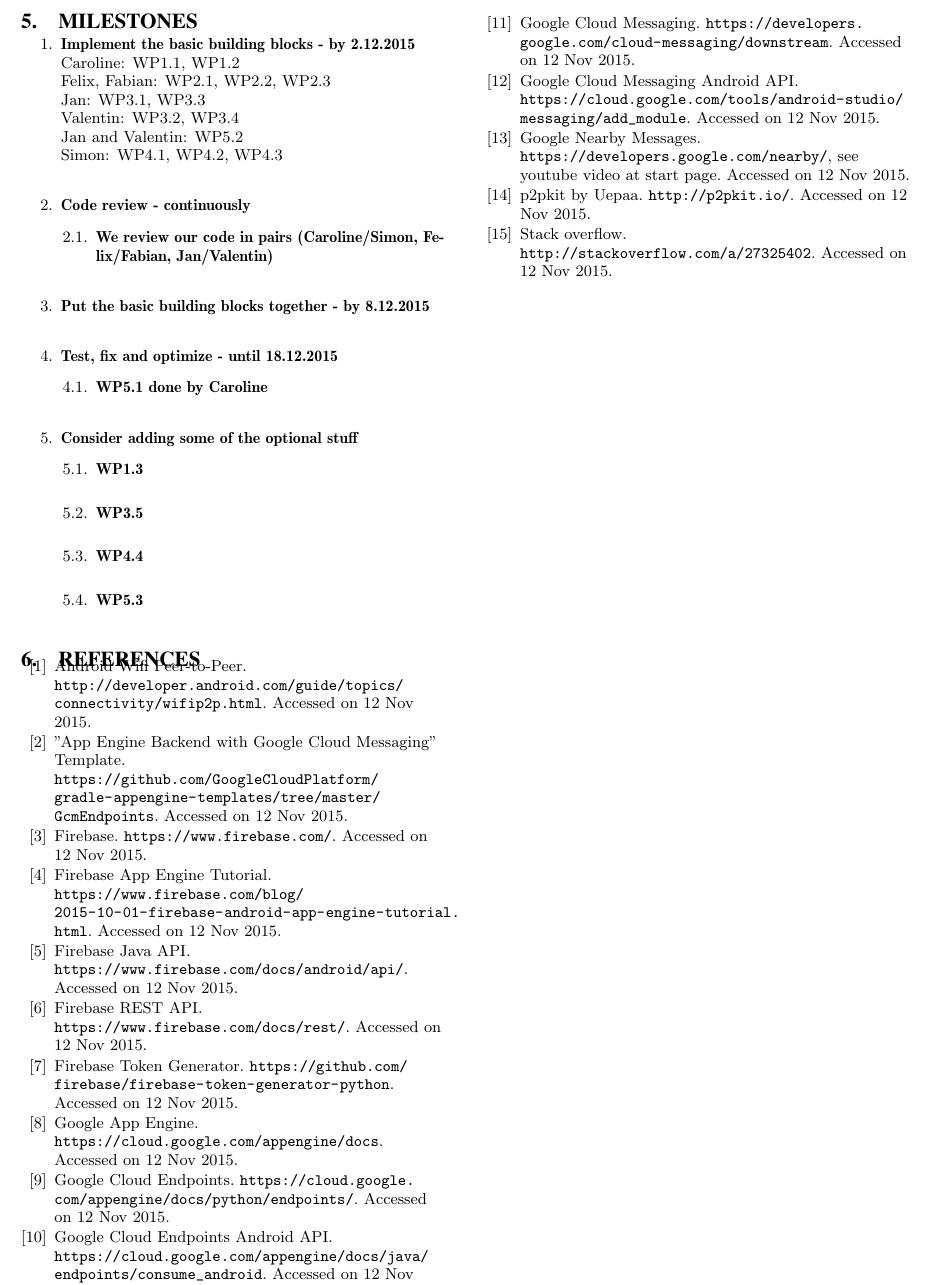
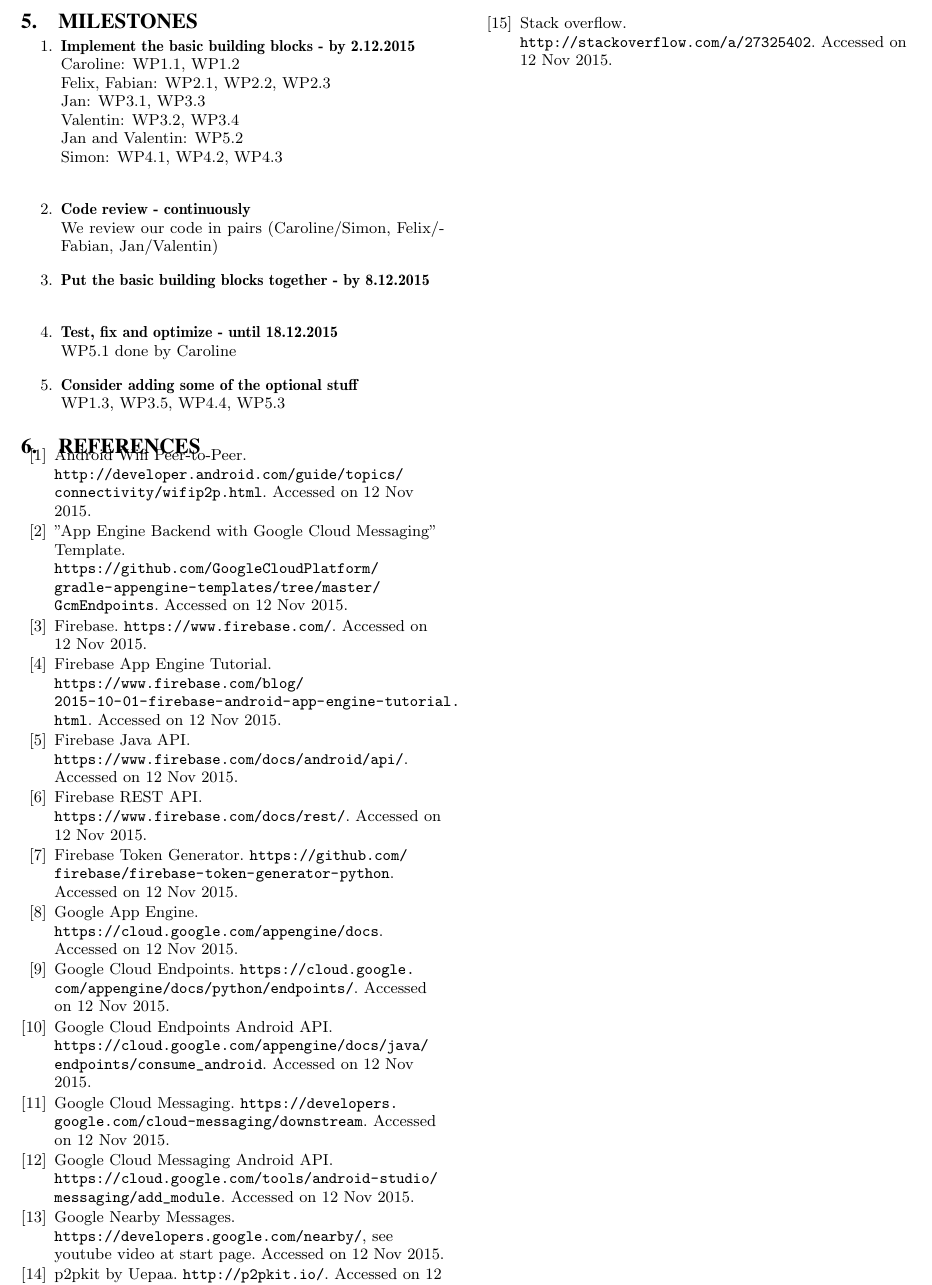
Before and after one commit to huoxiaoyao/DistSys_Emergency_Latex, a LaTeX document (report.tex): part of page 4 of 4, cut so that both start at the same text. Compiled offline with pdfLaTeX.

Commit message:
cosmetics

```diff
--- a/report.tex
+++ b/report.tex
@@ -295,19 +295,13 @@
         Valentin: WP3.2, WP3.4\\
         Jan and Valentin: WP5.2\\
         Simon: WP4.1, WP4.2, WP4.3\\
-    \wpgroup{Code review - continuously}{
-    	\wpitem{We review our code in pairs (Caroline/Simon, Felix/Fabian, Jan/Valentin)}{}
-    }
-    \wpitem{Put the basic building blocks together - by 8.12.2015}{}
-    \wpgroup{Test, fix and optimize - until 18.12.2015}{
-    	\wpitem{WP5.1 done by Caroline}{}
-    }
-    \wpgroup{Consider adding some of the optional stuff}{
-    	\wpitem{WP1.3}{}
-    	\wpitem{WP3.5}{}
-    	\wpitem{WP4.4}{}
-    	\wpitem{WP5.3}{}
-    }
+    \item\textbf{Code review - continuously}\\
+    	We review our code in pairs (Caroline/Simon, Felix/Fabian, Jan/Valentin)
+    \item\textbf{Put the basic building blocks together - by 8.12.2015}\\
+    \item\textbf{Test, fix and optimize - until 18.12.2015}\\
+    	WP5.1 done by Caroline
+    \item\textbf{Consider adding some of the optional stuff}\\
+    	WP1.3, WP3.5, WP4.4, WP5.3
 \end{enumerate}
 % The following two commands are all you need in the
 % initial runs of your .tex file to
```
Also changed, not shown: report.pdf.
